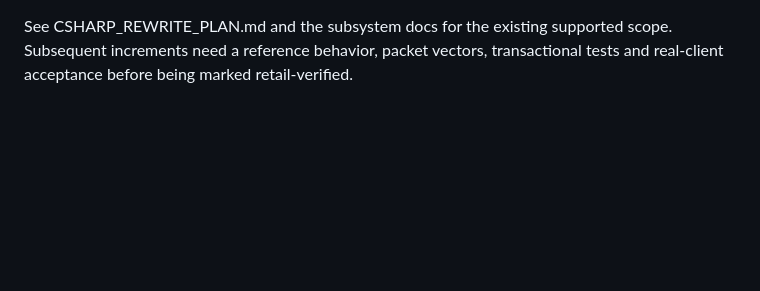
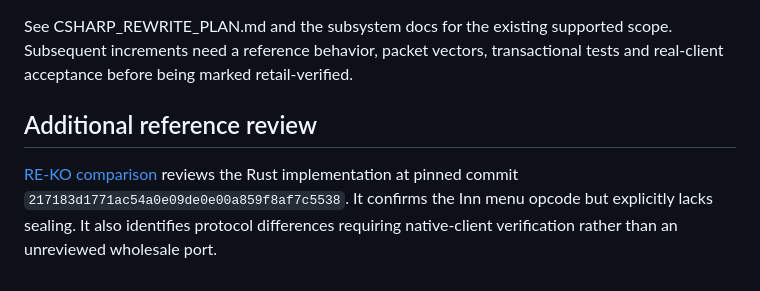
Before and after one commit to xHashii/KO1453-FireDrake, a Markdown page: docs/RETAIL_1453_AUDIT.md, the part around the change. Rendered like a GitHub page; blank space fills up the shorter version.

Commit message:
Audit RE-KO reference for sealing gaps and native 1453 protocol differences
Co-authored-by: arena-agent <297053741+arena-agent@users.noreply.github.com>

```diff
--- a/docs/RETAIL_1453_AUDIT.md
+++ b/docs/RETAIL_1453_AUDIT.md
@@ -78,3 +78,10 @@ No invented zero-cost or password-bypass fallback is acceptable.
 See CSHARP_REWRITE_PLAN.md and the subsystem docs for the existing supported
 scope. Subsequent increments need a reference behavior, packet vectors,
 transactional tests and real-client acceptance before being marked retail-verified.
+
+## Additional reference review
+
+[RE-KO comparison](REKO_REFERENCE_REVIEW.md) reviews the Rust implementation at
+pinned commit `217183d1771ac54a0e09de0e00a859f8af7c5538`. It confirms the Inn
+menu opcode but explicitly lacks sealing. It also identifies protocol differences
+requiring native-client verification rather than an unreviewed wholesale port.
```
Also changed, not shown: docs/REKO_REFERENCE_REVIEW.md (added, +94 -0 lines).
